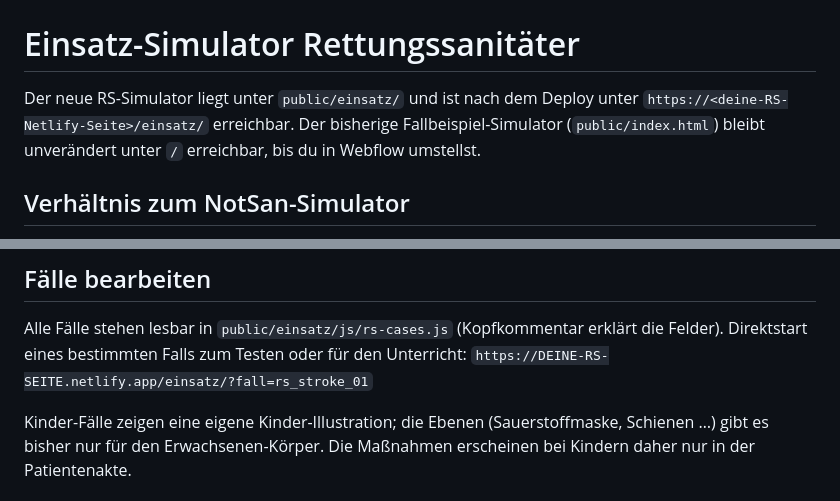
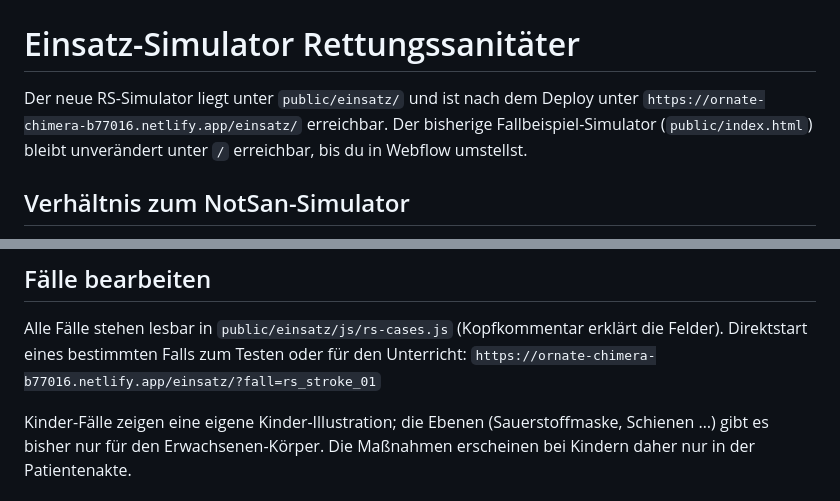
Before and after one commit to MedicIQ25/mediciq-chat, a Markdown page: docs/einsatz-simulator-rs.md, 2 parts joined by grey strips. GitHub-like rendering.

```diff
--- a/docs/einsatz-simulator-rs.md
+++ b/docs/einsatz-simulator-rs.md
@@ -1,7 +1,7 @@
 # Einsatz-Simulator Rettungssanitäter
 
 Der neue RS-Simulator liegt unter `public/einsatz/` und ist nach dem Deploy unter
-`https://<deine-RS-Netlify-Seite>/einsatz/` erreichbar. Der bisherige Fallbeispiel-Simulator
+`https://ornate-chimera-b77016.netlify.app/einsatz/` erreichbar. Der bisherige Fallbeispiel-Simulator
 (`public/index.html`) bleibt unverändert unter `/` erreichbar, bis du in Webflow umstellst.
 
 ## Verhältnis zum NotSan-Simulator
@@ -79,7 +104,7 @@ genügen Elemente mit den IDs `rs-sim-faelle`, `rs-sim-gesamt`, `rs-val-x` … `
 
 Alle Fälle stehen lesbar in `public/einsatz/js/rs-cases.js` (Kopfkommentar erklärt die Felder).
 Direktstart eines bestimmten Falls zum Testen oder für den Unterricht:
-`https://DEINE-RS-SEITE.netlify.app/einsatz/?fall=rs_stroke_01`
+`https://ornate-chimera-b77016.netlify.app/einsatz/?fall=rs_stroke_01`
 
 Kinder-Fälle zeigen eine eigene Kinder-Illustration; die Ebenen (Sauerstoffmaske, Schienen …)
 gibt es bisher nur für den Erwachsenen-Körper. Die Maßnahmen erscheinen bei Kindern daher nur in
```
Also changed, not shown: other parts of docs/einsatz-simulator-rs.md (+37 -12 lines).
